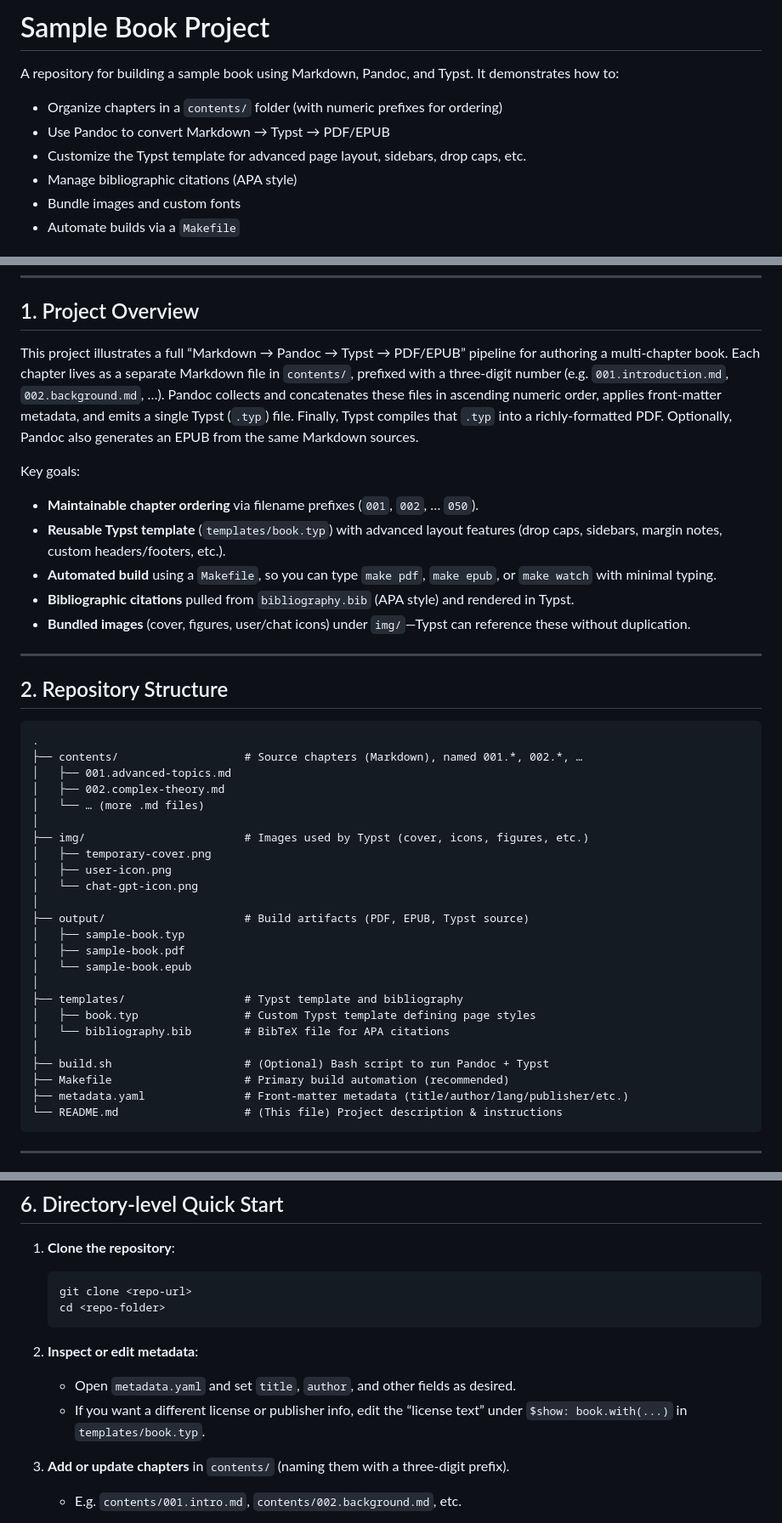
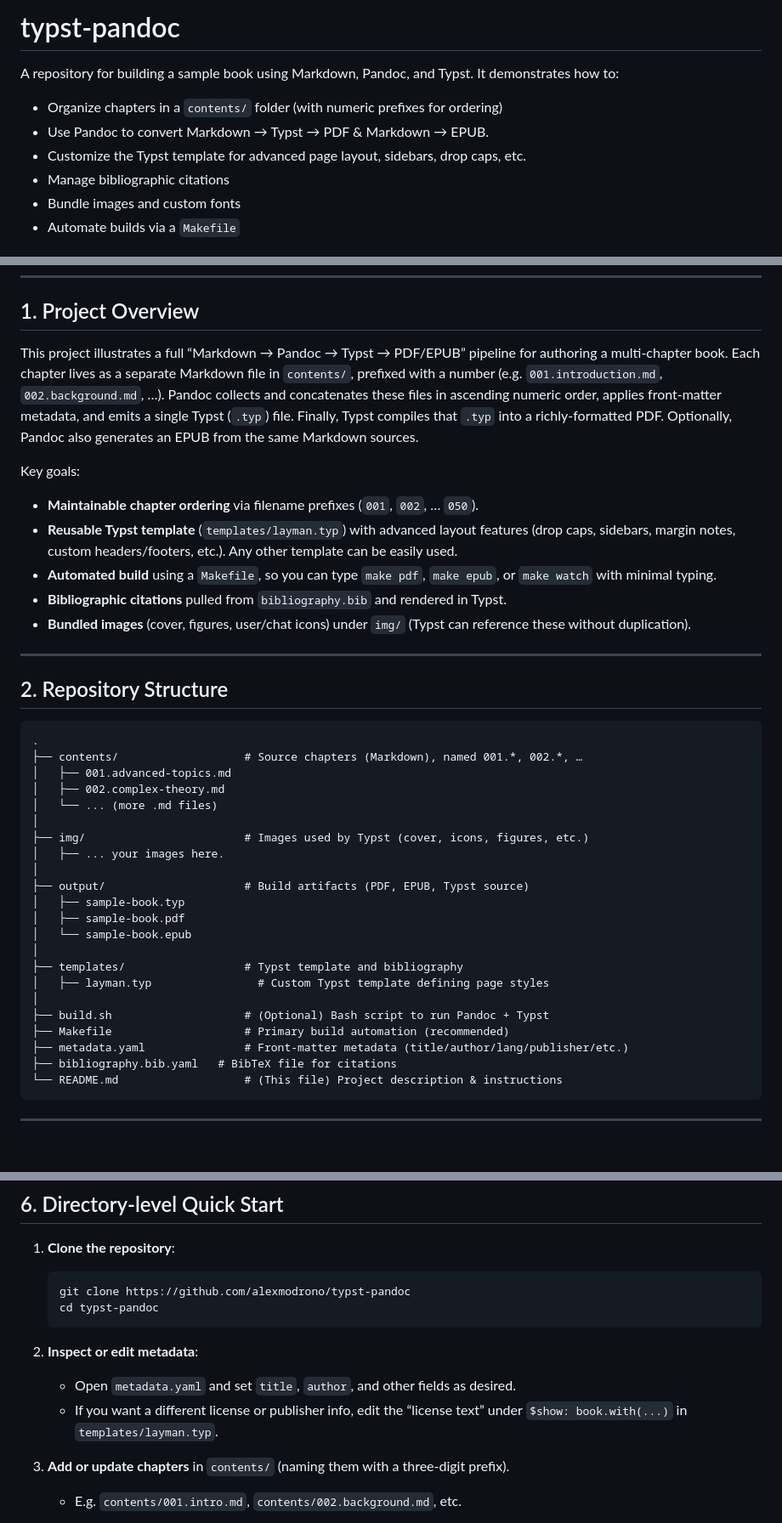
Before and after one commit to alexmodrono/typst-pandoc, a Markdown page: README.md, 3 parts joined by grey strips. Shown at 85% size. GitHub-like rendering; blank space fills up the shorter version.

````diff
--- a/README.md
+++ b/README.md
@@ -1,11 +1,11 @@
-# Sample Book Project
+# typst-pandoc
 
 A repository for building a sample book using Markdown, Pandoc, and Typst. It demonstrates how to:
 
 * Organize chapters in a `contents/` folder (with numeric prefixes for ordering)
-* Use Pandoc to convert Markdown → Typst → PDF/EPUB
+* Use Pandoc to convert Markdown → Typst → PDF & Markdown → EPUB.
 * Customize the Typst template for advanced page layout, sidebars, drop caps, etc.
-* Manage bibliographic citations (APA style)
+* Manage bibliographic citations
 * Bundle images and custom fonts
 * Automate builds via a `Makefile`
 
@@ -60,15 +60,15 @@ This will watch for changes and rebuild automatically.
 
 ## 1. Project Overview
 
-This project illustrates a full “Markdown → Pandoc → Typst → PDF/EPUB” pipeline for authoring a multi‐chapter book. Each chapter lives as a separate Markdown file in `contents/`, prefixed with a three‐digit number (e.g. `001.introduction.md`, `002.background.md`, …). Pandoc collects and concatenates these files in ascending numeric order, applies front‐matter metadata, and emits a single Typst (`.typ`) file. Finally, Typst compiles that `.typ` into a richly‐formatted PDF. Optionally, Pandoc also generates an EPUB from the same Markdown sources.
+This project illustrates a full “Markdown → Pandoc → Typst → PDF/EPUB” pipeline for authoring a multi‐chapter book. Each chapter lives as a separate Markdown file in `contents/`, prefixed with a number (e.g. `001.introduction.md`, `002.background.md`, …). Pandoc collects and concatenates these files in ascending numeric order, applies front‐matter metadata, and emits a single Typst (`.typ`) file. Finally, Typst compiles that `.typ` into a richly‐formatted PDF. Optionally, Pandoc also generates an EPUB from the same Markdown sources.
 
 Key goals:
 
 * **Maintainable chapter ordering** via filename prefixes (`001`, `002`, … `050`).
-* **Reusable Typst template** (`templates/book.typ`) with advanced layout features (drop caps, sidebars, margin notes, custom headers/footers, etc.).
+* **Reusable Typst template** (`templates/layman.typ`) with advanced layout features (drop caps, sidebars, margin notes, custom headers/footers, etc.). Any other template can be easily used.
 * **Automated build** using a `Makefile`, so you can type `make pdf`, `make epub`, or `make watch` with minimal typing.
-* **Bibliographic citations** pulled from `bibliography.bib` (APA style) and rendered in Typst.
-* **Bundled images** (cover, figures, user/chat icons) under `img/`—Typst can reference these without duplication.
+* **Bibliographic citations** pulled from `bibliography.bib` and rendered in Typst.
+* **Bundled images** (cover, figures, user/chat icons) under `img/` (Typst can reference these without duplication).
 
 ---
 
@@ -79,12 +79,10 @@ Key goals:
 ├── contents/                   # Source chapters (Markdown), named 001.*, 002.*, …
 │   ├── 001.advanced-topics.md
 │   ├── 002.complex-theory.md
-│   └── … (more .md files)
+│   └── ... (more .md files)
 │
 ├── img/                        # Images used by Typst (cover, icons, figures, etc.)
-│   ├── temporary-cover.png
-│   ├── user-icon.png
-│   └── chat-gpt-icon.png
+│   ├── ... your images here.
 │
 ├── output/                     # Build artifacts (PDF, EPUB, Typst source)
 │   ├── sample-book.typ
@@ -92,12 +90,12 @@ Key goals:
 │   └── sample-book.epub
 │
 ├── templates/                  # Typst template and bibliography
-│   ├── book.typ                # Custom Typst template defining page styles
-│   └── bibliography.bib        # BibTeX file for APA citations
+│   ├── layman.typ                # Custom Typst template defining page styles
 │
 ├── build.sh                    # (Optional) Bash script to run Pandoc + Typst
 ├── Makefile                    # Primary build automation (recommended)
 ├── metadata.yaml               # Front‐matter metadata (title/author/lang/publisher/etc.)
+├── bibliography.bib.yaml 	# BibTeX file for citations
 └── README.md                   # (This file) Project description & instructions
 ```
 
@@ -365,14 +363,14 @@ Because we rely on three-digit prefixes (001, 002, …, 050), inserting or split
 1. **Clone the repository**:
 
    ```bash
-   git clone <repo-url>
-   cd <repo-folder>
+   git clone https://github.com/alexmodrono/typst-pandoc
+   cd typst-pandoc
    ```
 
 2. **Inspect or edit metadata**:
 
    * Open `metadata.yaml` and set `title`, `author`, and other fields as desired.
-   * If you want a different license or publisher info, edit the “license text” under `$show: book.with(...)` in `templates/book.typ`.
+   * If you want a different license or publisher info, edit the “license text” under `$show: book.with(...)` in `templates/layman.typ`.
 
 3. **Add or update chapters** in `contents/` (naming them with a three-digit prefix).
 
````
Also changed, not shown: other parts of README.md (+7 -7 lines).
